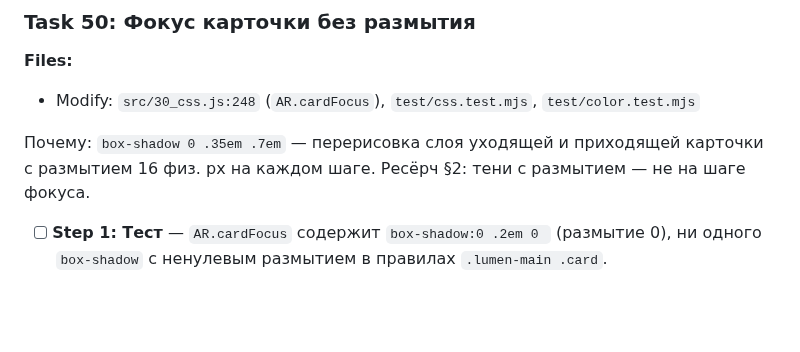
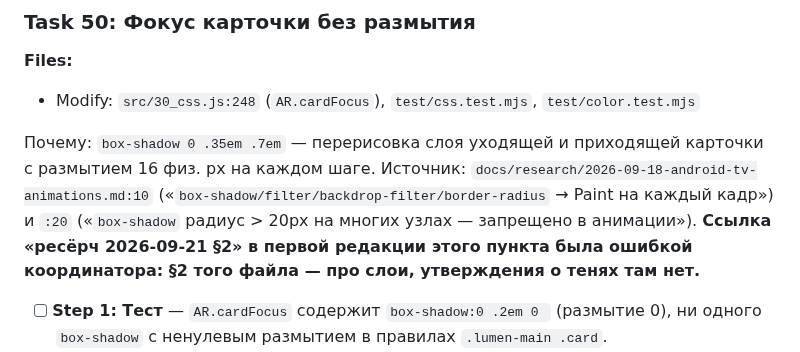
Before and after one commit to azarkostya/lumen-card, a Markdown page: docs/plans/2026-09-21-lumen-phase5-tv-fix.md, the part around the change. Drawn GitHub-style; blank space fills up the shorter version.

Commit message:
docs: исправлена ложная ссылка на ресёрч в обосновании Task 50
Co-Authored-By: Claude Opus 5 <noreply@anthropic.com>

```diff
--- a/docs/plans/2026-09-21-lumen-phase5-tv-fix.md
+++ b/docs/plans/2026-09-21-lumen-phase5-tv-fix.md
@@ -114,7 +114,7 @@
 **Files:**
 - Modify: `src/30_css.js:248` (`AR.cardFocus`), `test/css.test.mjs`, `test/color.test.mjs`
 
-Почему: `box-shadow 0 .35em .7em` — перерисовка слоя уходящей и приходящей карточки с размытием 16 физ. px на каждом шаге. Ресёрч §2: тени с размытием — не на шаге фокуса.
+Почему: `box-shadow 0 .35em .7em` — перерисовка слоя уходящей и приходящей карточки с размытием 16 физ. px на каждом шаге. Источник: `docs/research/2026-09-18-android-tv-animations.md:10` («`box-shadow/filter/backdrop-filter/border-radius` → Paint на каждый кадр») и `:20` («`box-shadow` радиус > 20px на многих узлах — запрещено в анимации»). **Ссылка «ресёрч 2026-09-21 §2» в первой редакции этого пункта была ошибкой координатора: §2 того файла — про слои, утверждения о тенях там нет.**
 
 - [ ] **Step 1: Тест** — `AR.cardFocus` содержит `box-shadow:0 .2em 0 ` (размытие 0), ни одного `box-shadow` с ненулевым размытием в правилах `.lumen-main .card`.
 - [ ] **Step 2:** `cardFocus: '.lumen-main .card.focus .card__view{-webkit-box-shadow:0 .2em 0 ' + t.glow + ';box-shadow:0 .2em 0 ' + t.glow + '}'` — плоская подложка цветом акцента под увеличенным постером; комментарий переписать (ссылка на ресёрч §2 и замер 21 fps).
```
